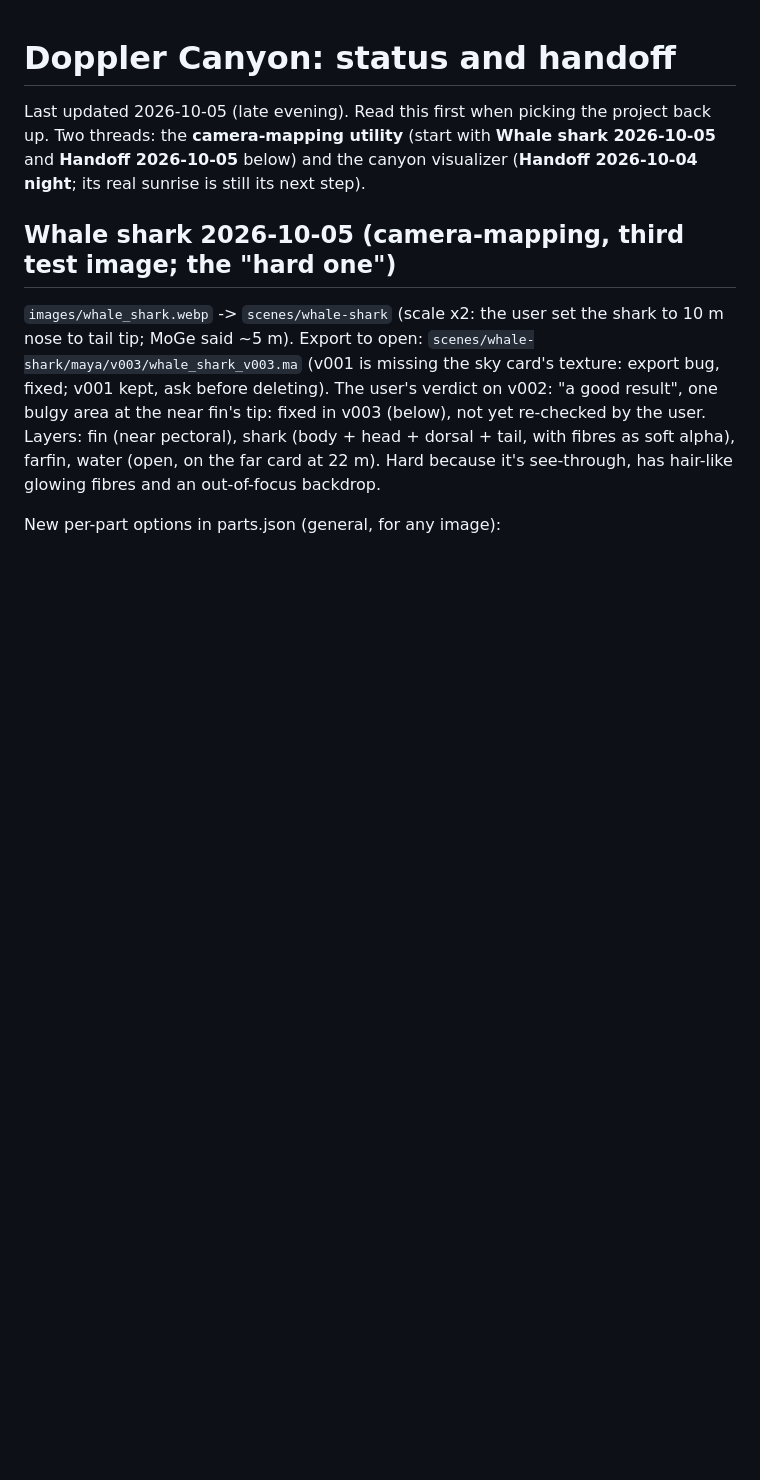
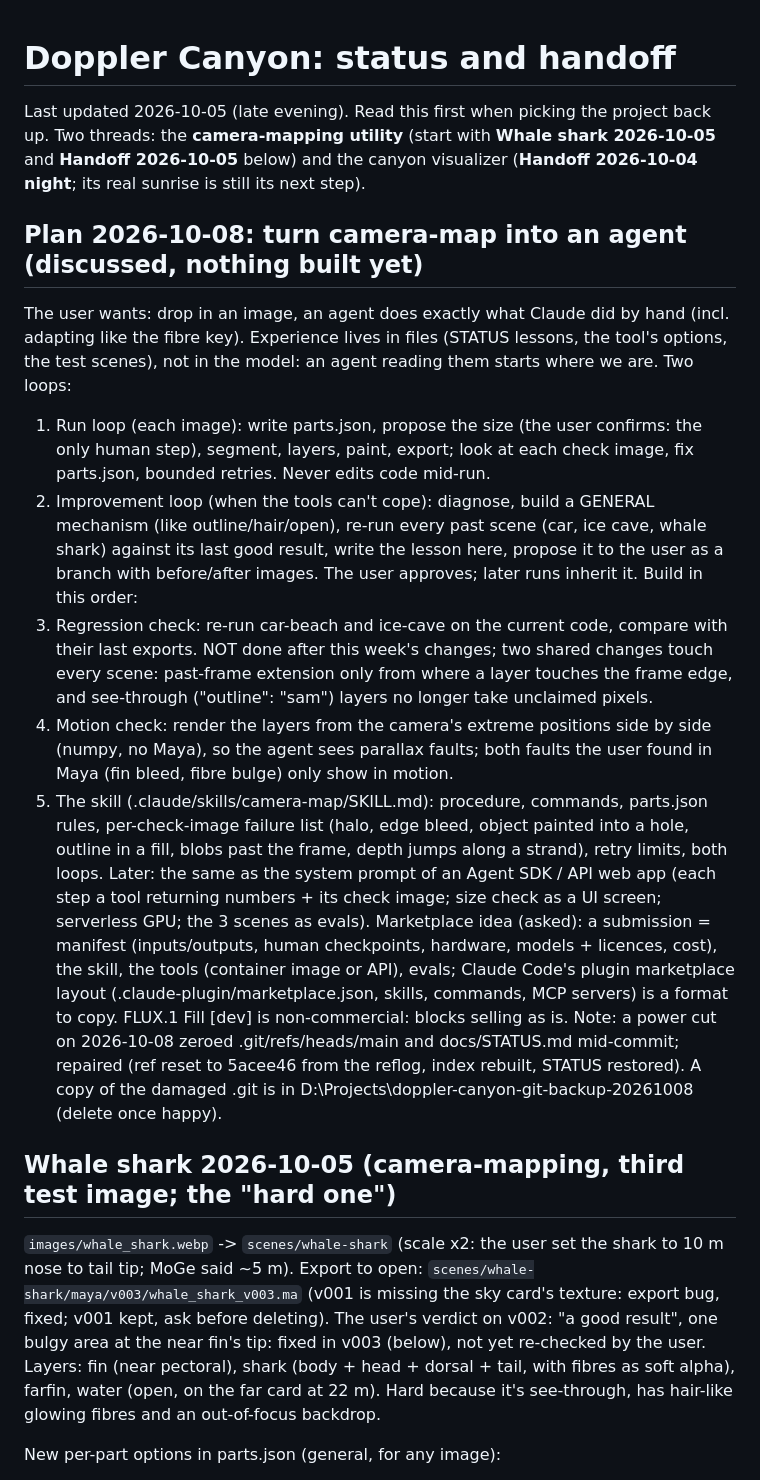
Before and after one commit to jkarian/doppler, a Markdown page: docs/STATUS.md, the part around the change. Drawn GitHub-style; blank space fills up the shorter version.

Commit message:
STATUS: plan for the camera-map agent (two loops, regression + motion checks first)
Co-Authored-By: Claude Opus 5.5 <noreply@anthropic.com>

```diff
--- a/docs/STATUS.md
+++ b/docs/STATUS.md
@@ -3,6 +3,34 @@
 Last updated 2026-10-05 (late evening). Read this first when picking the project back up. Two threads: the
 **camera-mapping utility** (start with **Whale shark 2026-10-05** and **Handoff 2026-10-05** below) and the canyon visualizer (**Handoff 2026-10-04
 night**; its real sunrise is still its next step).
+
+## Plan 2026-10-08: turn camera-map into an agent (discussed, nothing built yet)
+
+The user wants: drop in an image, an agent does exactly what Claude did by hand (incl. adapting like the fibre key).
+Experience lives in files (STATUS lessons, the tool's options, the test scenes), not in the model: an agent reading
+them starts where we are. Two loops:
+1. Run loop (each image): write parts.json, propose the size (the user confirms: the only human step), segment,
+   layers, paint, export; look at each check image, fix parts.json, bounded retries. Never edits code mid-run.
+2. Improvement loop (when the tools can't cope): diagnose, build a GENERAL mechanism (like outline/hair/open),
+   re-run every past scene (car, ice cave, whale shark) against its last good result, write the lesson here,
+   propose it to the user as a branch with before/after images. The user approves; later runs inherit it.
+Build in this order:
+1. Regression check: re-run car-beach and ice-cave on the current code, compare with their last exports. NOT done
+   after this week's changes; two shared changes touch every scene: past-frame extension only from where a layer
+   touches the frame edge, and see-through ("outline": "sam") layers no longer take unclaimed pixels.
+2. Motion check: render the layers from the camera's extreme positions side by side (numpy, no Maya), so the agent
+   sees parallax faults; both faults the user found in Maya (fin bleed, fibre bulge) only show in motion.
+3. The skill (.claude/skills/camera-map/SKILL.md): procedure, commands, parts.json rules, per-check-image failure
+   list (halo, edge bleed, object painted into a hole, outline in a fill, blobs past the frame, depth jumps along a
+   strand), retry limits, both loops. Later: the same as the system prompt of an Agent SDK / API web app (each step
+   a tool returning numbers + its check image; size check as a UI screen; serverless GPU; the 3 scenes as evals).
+Marketplace idea (asked): a submission = manifest (inputs/outputs, human checkpoints, hardware, models + licences,
+cost), the skill, the tools (container image or API), evals; Claude Code's plugin marketplace layout
+(.claude-plugin/marketplace.json, skills, commands, MCP servers) is a format to copy. FLUX.1 Fill [dev] is
+non-commercial: blocks selling as is.
+Note: a power cut on 2026-10-08 zeroed .git/refs/heads/main and docs/STATUS.md mid-commit; repaired (ref reset to
+5acee46 from the reflog, index rebuilt, STATUS restored). A copy of the damaged .git is in
+D:\Projects\doppler-canyon-git-backup-20261008 (delete once happy).
 
 ## Whale shark 2026-10-05 (camera-mapping, third test image; the "hard one")
 
```
